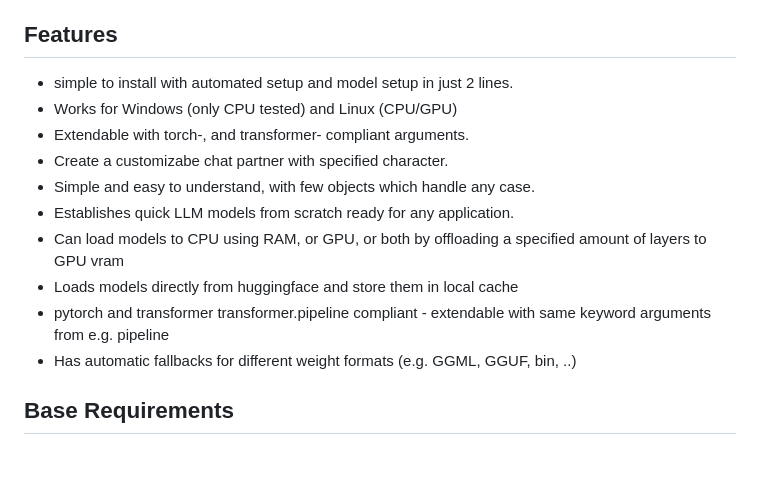
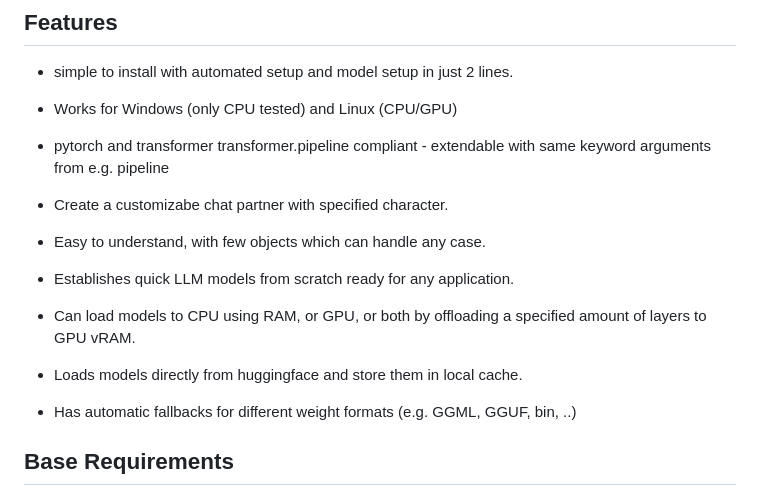
Before and after one commit to B0-B/blowtorch-transformer-api, a Markdown page: README.md, the part around the change. Drawn GitHub-style; blank space fills up the shorter version.

Commit message:
adjuted readme

```diff
--- a/README.md
+++ b/README.md
@@ -11,13 +11,13 @@
 ## Features
 - simple to install with automated setup and model setup in just 2 lines.
 - Works for Windows (only CPU tested) and Linux (CPU/GPU)
-- Extendable with torch-, and transformer- compliant arguments.
+- pytorch and transformer transformer.pipeline compliant - extendable with same keyword arguments from e.g. pipeline
 - Create a customizabe chat partner with specified character.
-- Simple and easy to understand, with few objects which handle any case.
+- Easy to understand, with few objects which can handle any case.
 - Establishes quick LLM models from scratch ready for any application.
-- Can load models to CPU using RAM, or GPU, or both by offloading a specified amount of layers to GPU vram
-- Loads models directly from huggingface and store them in local cache
-- pytorch and transformer transformer.pipeline compliant - extendable with same keyword arguments from e.g. pipeline
+- Can load models to CPU using RAM, or GPU, or both by offloading a specified amount of layers to GPU vRAM.
+- Loads models directly from huggingface and store them in local cache.
+
 - Has automatic fallbacks for different weight formats (e.g. GGML, GGUF, bin, ..)
 
 ## Base Requirements
```
